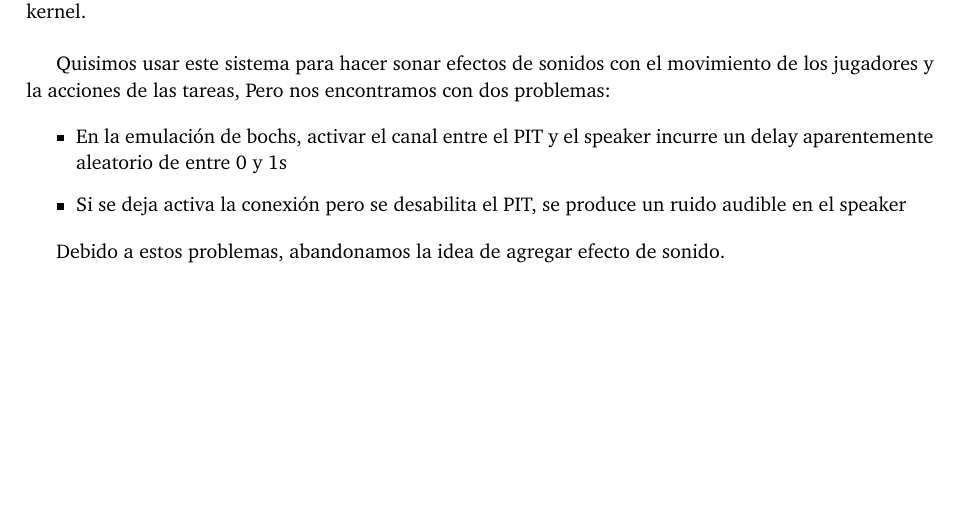
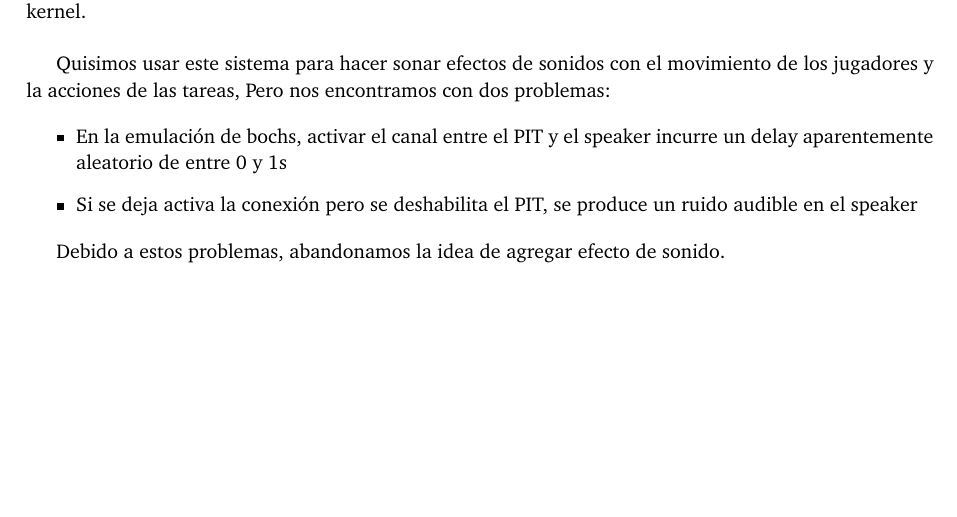
Before and after one commit to ABorgna/orga2, a LaTeX document (tp3/doc/informe.tex, which reads tp3/doc/secciones/audio.tex): part of page 12 of 12, cut so that both start at the same text. Compiled offline with pdfLaTeX.

Commit message:
soy una mierda

```diff
--- a/tp3/doc/secciones/audio.tex
+++ b/tp3/doc/secciones/audio.tex
@@ -53,7 +53,7 @@ Quisimos usar este sistema para hacer sonar efectos de sonidos con el movimiento
 
 \begin{itemize}
     \item En la emulación de bochs, activar el canal entre el PIT y el speaker incurre un delay aparentemente aleatorio de entre 0 y 1s
-    \item Si se deja activa la conexión pero se desabilita el PIT, se produce un ruido audible en el speaker
+    \item Si se deja activa la conexión pero se deshabilita el PIT, se produce un ruido audible en el speaker
 \end{itemize}
 
 Debido a estos problemas, abandonamos la idea de agregar efecto de sonido.
```
